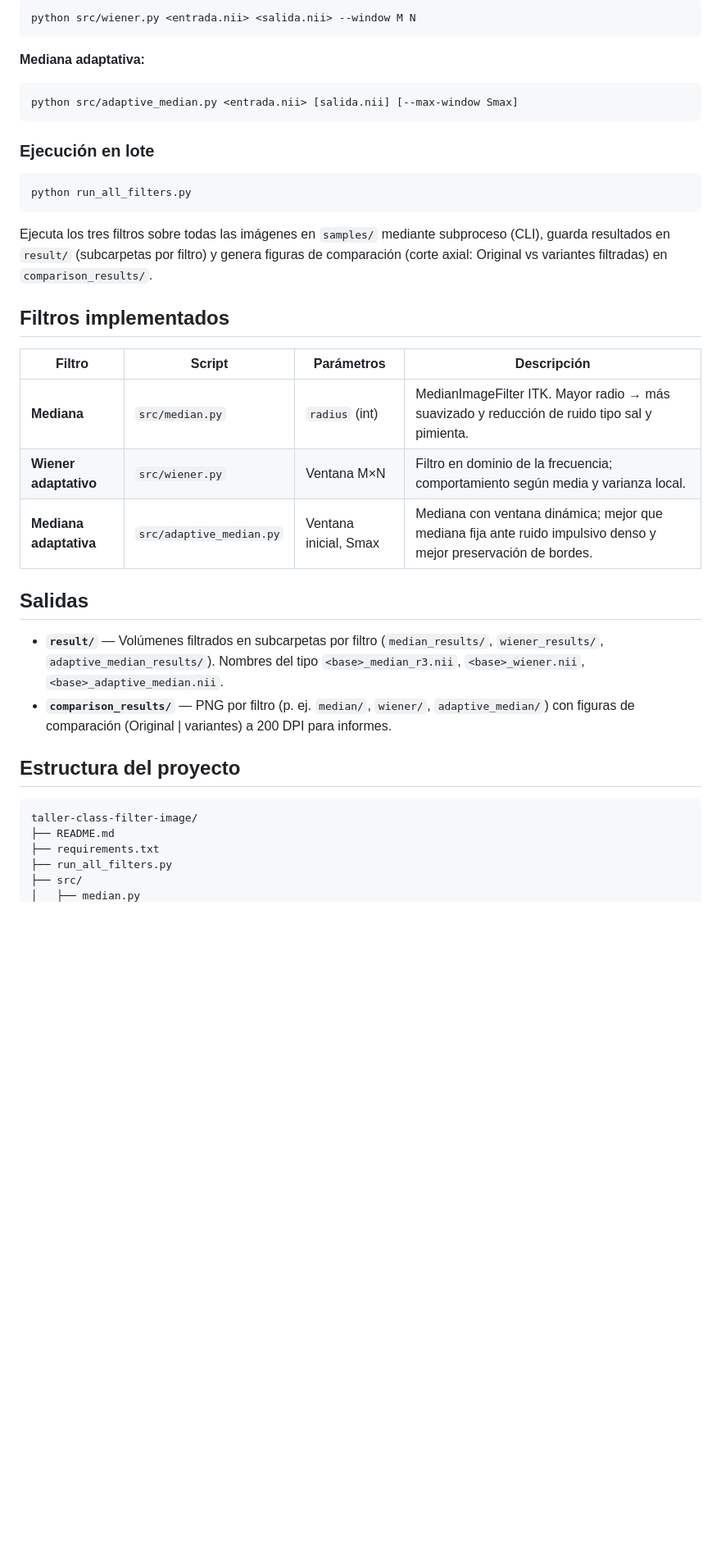
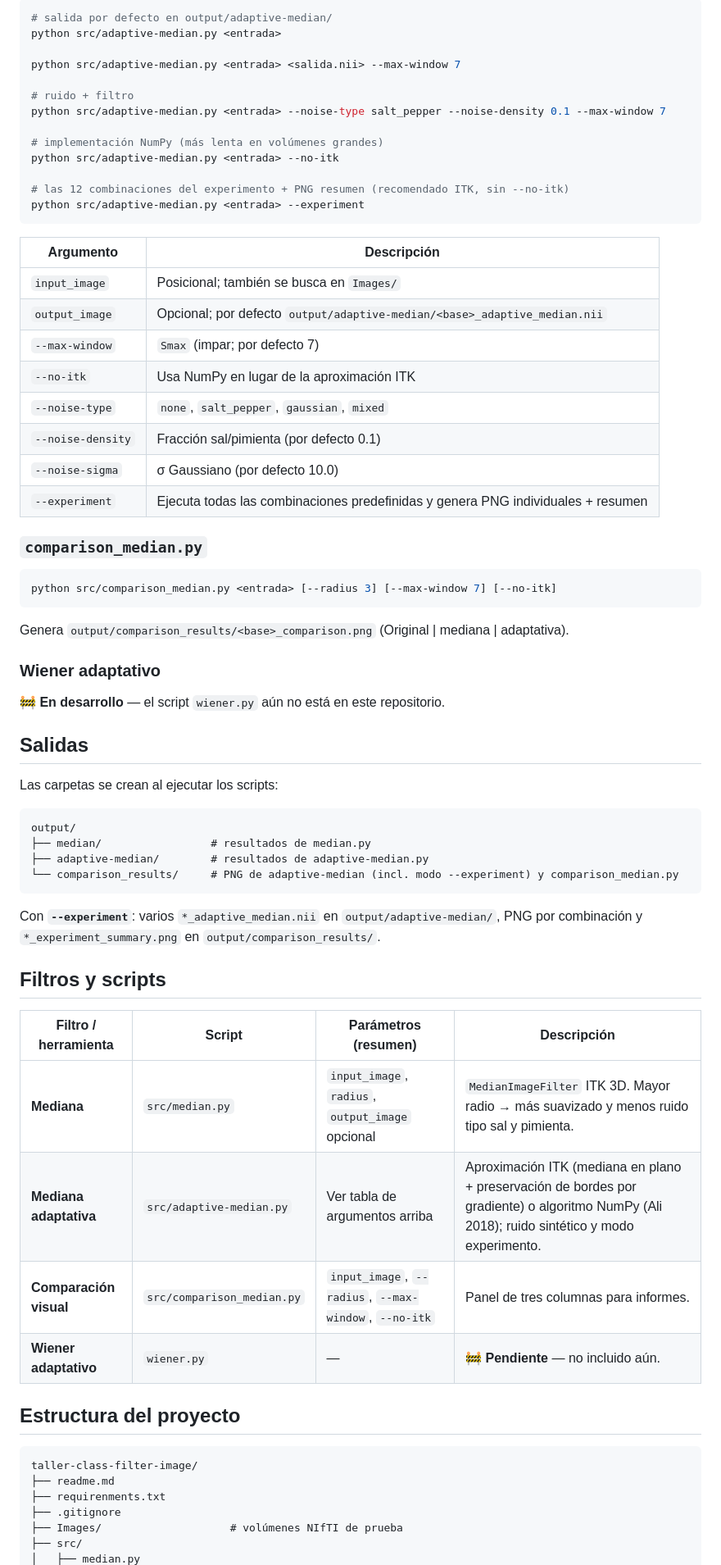
Before and after one commit to AbelAlbuez/medical-image-processing, a Markdown page: taller-class-filter-image/readme.md, the part around one of its changes. Shown at 82% size. Rendered like a GitHub page; blank space fills up the shorter version.

Commit message:
docs(taller): actualizar readme con Images/, adaptive-median, experiment y salidas output/

````diff
--- a/taller-class-filter-image/readme.md
+++ b/taller-class-filter-image/readme.md
@@ -55,41 +75,72 @@ python src/median.py <entrada.nii> <salida.nii> <radius>
 
 ```bash
-python src/wiener.py <entrada.nii> <salida.nii> --window M N
+# salida por defecto en output/adaptive-median/
+python src/adaptive-median.py <entrada>
+
+python src/adaptive-median.py <entrada> <salida.nii> --max-window 7
+
+# ruido + filtro
+python src/adaptive-median.py <entrada> --noise-type salt_pepper --noise-density 0.1 --max-window 7
+
+# implementación NumPy (más lenta en volúmenes grandes)
+python src/adaptive-median.py <entrada> --no-itk
+
+# las 12 combinaciones del experimento + PNG resumen (recomendado ITK, sin --no-itk)
+python src/adaptive-median.py <entrada> --experiment
 ```
 
-**Mediana adaptativa:**
+| Argumento | Descripción |
+|-----------|-------------|
+| `input_image` | Posicional; también se busca en `Images/` |
+| `output_image` | Opcional; por defecto `output/adaptive-median/<base>_adaptive_median.nii` |
+| `--max-window` | `Smax` (impar; por defecto 7) |
+| `--no-itk` | Usa NumPy en lugar de la aproximación ITK |
+| `--noise-type` | `none`, `salt_pepper`, `gaussian`, `mixed` |
+| `--noise-density` | Fracción sal/pimienta (por defecto 0.1) |
+| `--noise-sigma` | σ Gaussiano (por defecto 10.0) |
+| `--experiment` | Ejecuta todas las combinaciones predefinidas y genera PNG individuales + resumen |
+
+### `comparison_median.py`
 
 ```bash
-python src/adaptive_median.py <entrada.nii> [salida.nii] [--max-window Smax]
+python src/comparison_median.py <entrada> [--radius 3] [--max-window 7] [--no-itk]
 ```
 
-### Ejecución en lote
+Genera `output/comparison_results/<base>_comparison.png` (Original | mediana | adaptativa).
 
-```bash
-python run_all_filters.py
-```
+### Wiener adaptativo
 
-Ejecuta los tres filtros sobre todas las imágenes en `samples/` mediante subproceso (CLI), guarda resultados en `result/` (subcarpetas por filtro) y genera figuras de comparación (corte axial: Original vs variantes filtradas) en `comparison_results/`.
-
-## Filtros implementados
-
-| Filtro | Script | Parámetros | Descripción |
-|--------|--------|------------|-------------|
-| **Mediana** | `src/median.py` | `radius` (int) | MedianImageFilter ITK. Mayor radio → más suavizado y reducción de ruido tipo sal y pimienta. |
-| **Wiener adaptativo** | `src/wiener.py` | Ventana M×N | Filtro en dominio de la frecuencia; comportamiento según media y varianza local. |
-| **Mediana adaptativa** | `src/adaptive_median.py` | Ventana inicial, Smax | Mediana con ventana dinámica; mejor que mediana fija ante ruido impulsivo denso y mejor preservación de bordes. |
+**🚧 En desarrollo** — el script `wiener.py` aún no está en este repositorio.
 
 ## Salidas
 
-- **`result/`** — Volúmenes filtrados en subcarpetas por filtro (`median_results/`, `wiener_results/`, `adaptive_median_results/`). Nombres del tipo `<base>_median_r3.nii`, `<base>_wiener.nii`, `<base>_adaptive_median.nii`.
-- **`comparison_results/`** — PNG por filtro (p. ej. `median/`, `wiener/`, `adaptive_median/`) con figuras de comparación (Original | variantes) a 200 DPI para informes.
+Las carpetas se crean al ejecutar los scripts:
+
+```
+output/
+├── median/                 # resultados de median.py
+├── adaptive-median/        # resultados de adaptive-median.py
+└── comparison_results/     # PNG de adaptive-median (incl. modo --experiment) y comparison_median.py
+```
+
+Con **`--experiment`**: varios `*_adaptive_median.nii` en `output/adaptive-median/`, PNG por combinación y `*_experiment_summary.png` en `output/comparison_results/`.
+
+## Filtros y scripts
+
+| Filtro / herramienta | Script | Parámetros (resumen) | Descripción |
+|----------------------|--------|----------------------|-------------|
+| **Mediana** | `src/median.py` | `input_image`, `radius`, `output_image` opcional | `MedianImageFilter` ITK 3D. Mayor radio → más suavizado y menos ruido tipo sal y pimienta. |
+| **Mediana adaptativa** | `src/adaptive-median.py` | Ver tabla de argumentos arriba | Aproximación ITK (mediana en plano + preservación de bordes por gradiente) o algoritmo NumPy (Ali 2018); ruido sintético y modo experimento. |
+| **Comparación visual** | `src/comparison_median.py` | `input_image`, `--radius`, `--max-window`, `--no-itk` | Panel de tres columnas para informes. |
+| **Wiener adaptativo** | `wiener.py` | — | **🚧 Pendiente** — no incluido aún. |
 
 ## Estructura del proyecto
 
 ```
 taller-class-filter-image/
-├── README.md
-├── requirements.txt
-├── run_all_filters.py
+├── readme.md
+├── requirenments.txt
+├── .gitignore
+├── Images/                    # volúmenes NIfTI de prueba
 ├── src/
 │   ├── median.py
````
Also changed, not shown: other parts of taller-class-filter-image/readme.md (+41 -24 lines).
